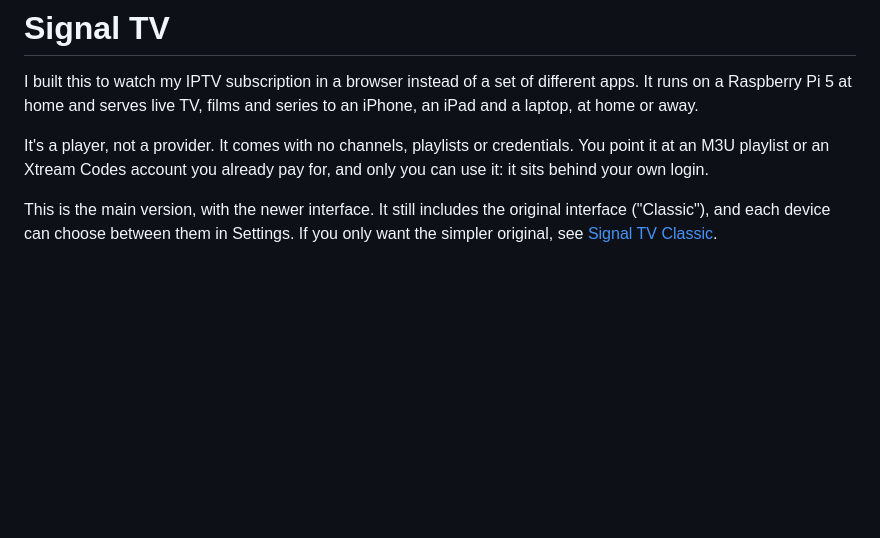
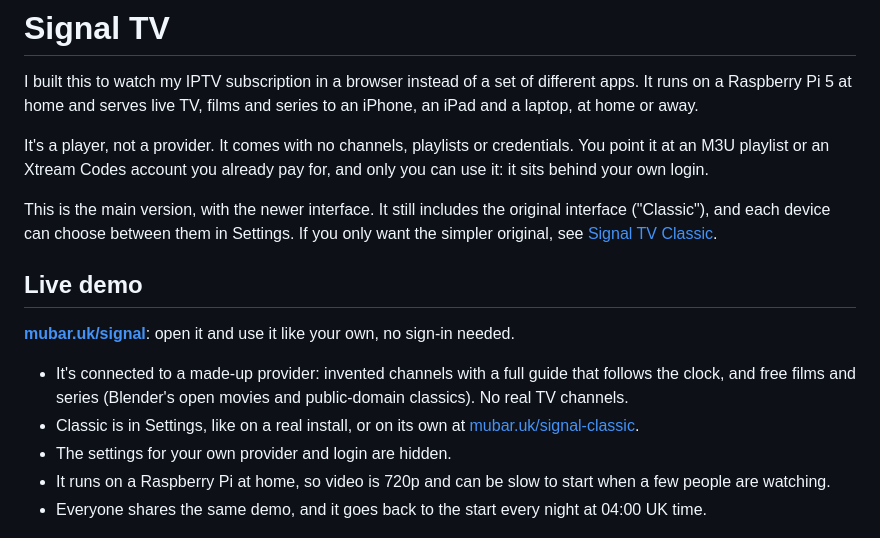
Before and after one commit to sbd1017/signal-tv, a Markdown page: README.md, the part around the change. Rendered like a GitHub page; blank space fills up the shorter version.

Commit message:
README: link the live demo at mubar.uk and say what to expect from it

```diff
--- a/README.md
+++ b/README.md
@@ -11,6 +11,19 @@ your own login.
 This is the main version, with the newer interface. It still includes the original interface
 ("Classic"), and each device can choose between them in Settings. If you only want the simpler
 original, see [Signal TV Classic](https://github.com/sbd1017/signal-tv-classic).
+
+## Live demo
+
+**[mubar.uk/signal](https://mubar.uk/signal/)**: open it and use it like your own, no sign-in needed.
+
+- It's connected to a made-up provider: invented channels with a full guide that follows the clock, and
+  free films and series (Blender's open movies and public-domain classics). No real TV channels.
+- Classic is in Settings, like on a real install, or on its own at
+  [mubar.uk/signal-classic](https://mubar.uk/signal-classic/).
+- The settings for your own provider and login are hidden.
+- It runs on a Raspberry Pi at home, so video is 720p and can be slow to start when a few people are
+  watching.
+- Everyone shares the same demo, and it goes back to the start every night at 04:00 UK time.
 
 ![Films: the featured title and the grid](docs/screenshots/films.png)
 
```
